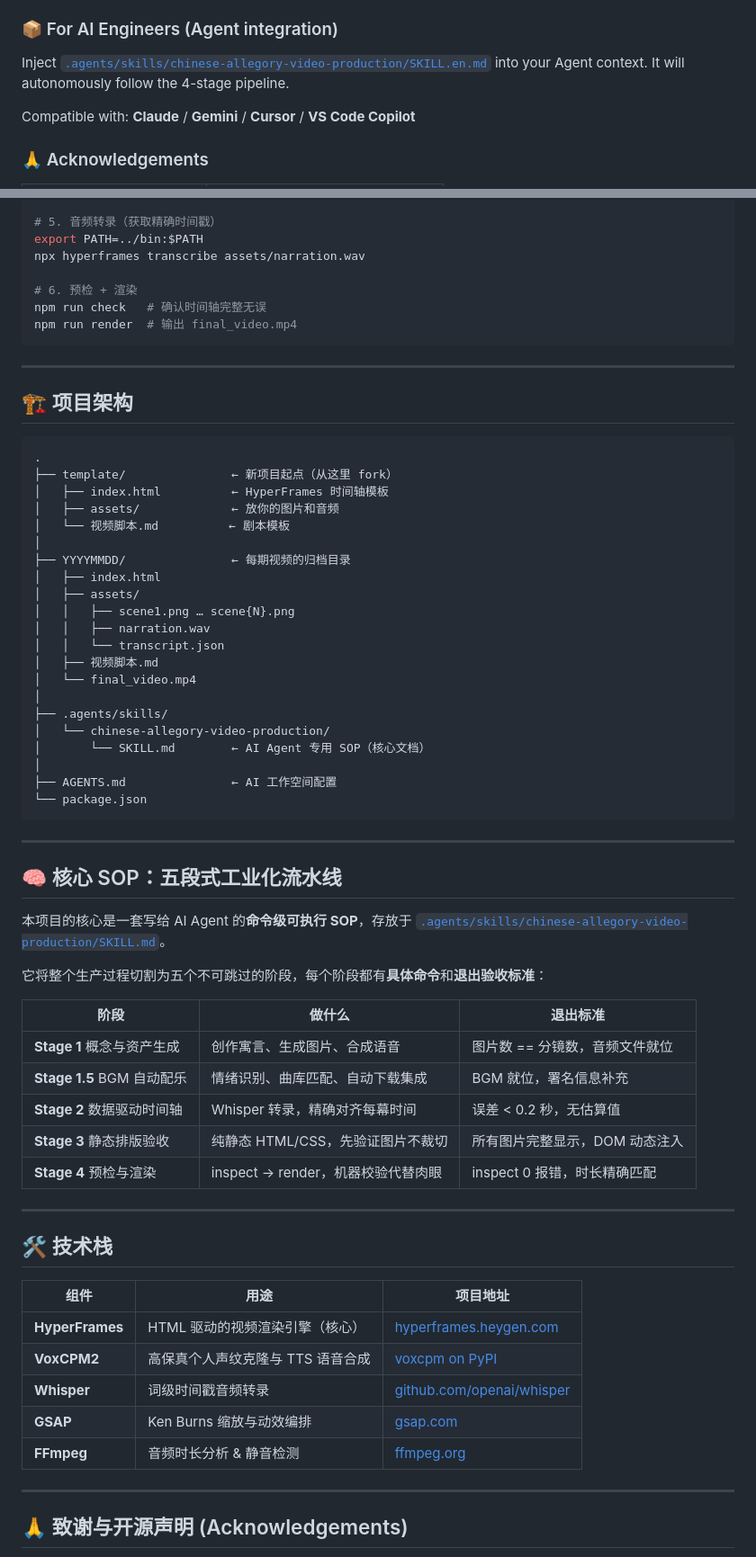
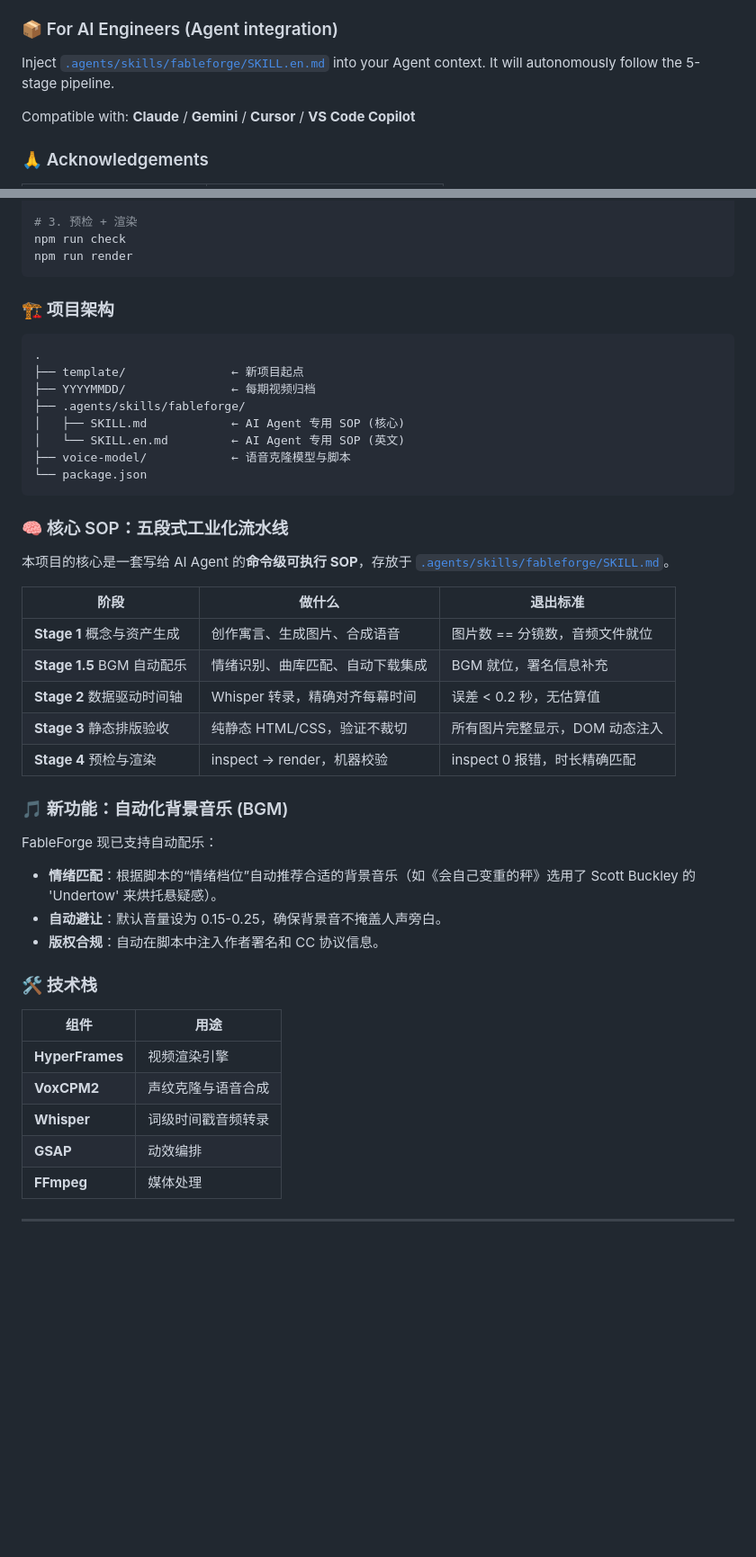
Before and after one commit to Lucas-Kay8/fableforge, a Markdown page: README.md, 2 parts joined by grey strips. Shown at 90% size. Rendered like a GitHub page; blank space fills up the shorter version.

Commit message:
feat: rename skill folder to fableforge and add prominent BGM feature docs to README

````diff
--- a/README.md
+++ b/README.md
@@ -171,7 +178,7 @@ The heart of FableForge is a **command-level executable SOP** for AI Agents, sto
 
 ### 📦 For AI Engineers (Agent integration)
 
-Inject [`.agents/skills/chinese-allegory-video-production/SKILL.en.md`](./.agents/skills/chinese-allegory-video-production/SKILL.en.md) into your Agent context. It will autonomously follow the 4-stage pipeline.
+Inject [`.agents/skills/fableforge/SKILL.en.md`](./.agents/skills/fableforge/SKILL.en.md) into your Agent context. It will autonomously follow the 5-stage pipeline.
 
 Compatible with: **Claude** / **Gemini** / **Cursor** / **VS Code Copilot**
 
@@ -289,72 +264,52 @@ source ../voice-model/venv/bin/activate
 python ../voice-model/generate.py   # 修改 TARGET_TEXT 为你的完整旁白
 cp ../voice-model/02_output/output.wav assets/narration.wav
 
-# 5. 音频转录（获取精确时间戳）
-export PATH=../bin:$PATH
-npx hyperframes transcribe assets/narration.wav
-
-# 6. 预检 + 渲染
-npm run check   # 确认时间轴完整无误
-npm run render  # 输出 final_video.mp4
+# 3. 预检 + 渲染
+npm run check
+npm run render
 ```
 
----
-
-## 🏗️ 项目架构
+### 🏗️ 项目架构
 
 ```
 .
-├── template/               ← 新项目起点（从这里 fork）
-│   ├── index.html          ← HyperFrames 时间轴模板
-│   ├── assets/             ← 放你的图片和音频
-│   └── 视频脚本.md          ← 剧本模板
-│
-├── YYYYMMDD/               ← 每期视频的归档目录
-│   ├── index.html
-│   ├── assets/
-│   │   ├── scene1.png … scene{N}.png
-│   │   ├── narration.wav
-│   │   └── transcript.json
-│   ├── 视频脚本.md
-│   └── final_video.mp4
-│
-├── .agents/skills/
-│   └── chinese-allegory-video-production/
-│       └── SKILL.md        ← AI Agent 专用 SOP（核心文档）
-│
-├── AGENTS.md               ← AI 工作空间配置
+├── template/               ← 新项目起点
+├── YYYYMMDD/               ← 每期视频归档
+├── .agents/skills/fableforge/
+│   ├── SKILL.md            ← AI Agent 专用 SOP (核心)
+│   └── SKILL.en.md         ← AI Agent 专用 SOP (英文)
+├── voice-model/            ← 语音克隆模型与脚本
 └── package.json
 ```
 
----
+### 🧠 核心 SOP：五段式工业化流水线
 
-## 🧠 核心 SOP：五段式工业化流水线
-
-本项目的核心是一套写给 AI Agent 的**命令级可执行 SOP**，存放于 [`.agents/skills/chinese-allegory-video-production/SKILL.md`](./.agents/skills/chinese-allegory-video-production/SKILL.md)。
-
-它将整个生产过程切割为五个不可跳过的阶段，每个阶段都有**具体命令**和**退出验收标准**：
+本项目的核心是一套写给 AI Agent 的**命令级可执行 SOP**，存放于 [`.agents/skills/fableforge/SKILL.md`](./.agents/skills/fableforge/SKILL.md)。
 
 | 阶段 | 做什么 | 退出标准 |
 |------|--------|---------|
 | **Stage 1** 概念与资产生成 | 创作寓言、生成图片、合成语音 | 图片数 == 分镜数，音频文件就位 |
 | **Stage 1.5** BGM 自动配乐 | 情绪识别、曲库匹配、自动下载集成 | BGM 就位，署名信息补充 |
 | **Stage 2** 数据驱动时间轴 | Whisper 转录，精确对齐每幕时间 | 误差 < 0.2 秒，无估算值 |
-| **Stage 3** 静态排版验收 | 纯静态 HTML/CSS，先验证图片不裁切 | 所有图片完整显示，DOM 动态注入 |
-| **Stage 4** 预检与渲染 | inspect → render，机器校验代替肉眼 | inspect 0 报错，时长精确匹配 |
+| **Stage 3** 静态排版验收 | 纯静态 HTML/CSS，验证不裁切 | 所有图片完整显示，DOM 动态注入 |
+| **Stage 4** 预检与渲染 | inspect → render，机器校验 | inspect 0 报错，时长精确匹配 |
+
+### 🎵 新功能：自动化背景音乐 (BGM)
+
+FableForge 现已支持自动配乐：
+- **情绪匹配**：根据脚本的“情绪档位”自动推荐合适的背景音乐（如《会自己变重的秤》选用了 Scott Buckley 的 'Undertow' 来烘托悬疑感）。
+- **自动避让**：默认音量设为 0.15-0.25，确保背景音不掩盖人声旁白。
+- **版权合规**：自动在脚本中注入作者署名和 CC 协议信息。
+
+### 🛠️ 技术栈
+
+| 组件 | 用途 |
+|------|------|
+| **HyperFrames** | 视频渲染引擎 |
+| **VoxCPM2** | 声纹克隆与语音合成 |
+| **Whisper** | 词级时间戳音频转录 |
+| **GSAP** | 动效编排 |
+| **FFmpeg** | 媒体处理 |
 
 ---
 
-## 🛠️ 技术栈
-
-| 组件 | 用途 | 项目地址 |
-|------|------|----------|
-| **HyperFrames** | HTML 驱动的视频渲染引擎（核心） | [hyperframes.heygen.com](https://hyperframes.heygen.com) |
-| **VoxCPM2** | 高保真个人声纹克隆与 TTS 语音合成 | [voxcpm on PyPI](https://pypi.org/project/voxcpm/) |
-| **Whisper** | 词级时间戳音频转录 | [github.com/openai/whisper](https://github.com/openai/whisper) |
-| **GSAP** | Ken Burns 缩放与动效编排 | [gsap.com](https://gsap.com) |
-| **FFmpeg** | 音频时长分析 & 静音检测 | [ffmpeg.org](https://ffmpeg.org) |
-
----
-
-## 🙏 致谢与开源声明 (Acknowledgements)
-
````
Also changed, not shown: other parts of README.md (+30 -102 lines), 4 other files.
